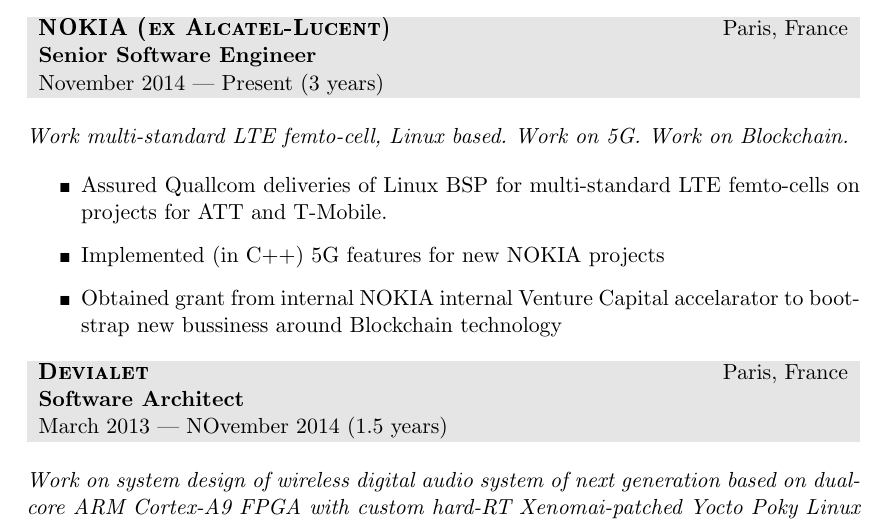
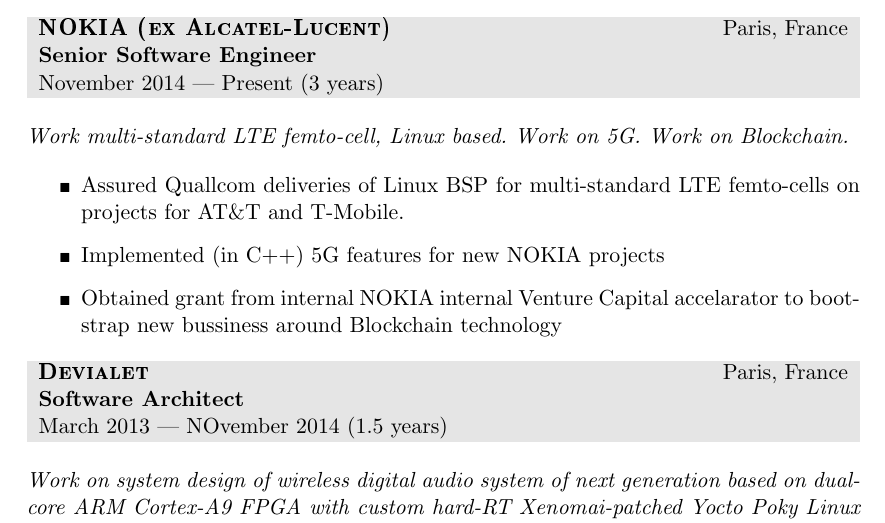
Before and after one commit to drasko/cv, a LaTeX CV (cv/cv.tex): part of page 1 of 9, cut so that both start at the same text. Compiled offline with pdfLaTeX; an older LaTeX class or package is replaced by its successor.

Commit message:
Update ATT
Signed-off-by: Drasko DRASKOVIC <drasko.draskovic@gmail.com>

```diff
--- a/cv/cv.tex
+++ b/cv/cv.tex
@@ -75,7 +75,7 @@
    \textit{Work multi-standard LTE femto-cell, Linux based. Work on 5G. Work on Blockchain.}
 
 \begin{itemize}
-	\item Assured Quallcom deliveries of Linux BSP for multi-standard LTE femto-cells on projects for ATT and T-Mobile.
+	\item Assured Quallcom deliveries of Linux BSP for multi-standard LTE femto-cells on projects for AT\&T and T-Mobile.
 	\item Implemented (in C++) 5G features for new NOKIA projects
 	\item Obtained grant from internal NOKIA internal Venture Capital accelarator to bootstrap new bussiness around Blockchain technology
 \end{itemize}
```
Also changed, not shown: cv/cv.pdf.
